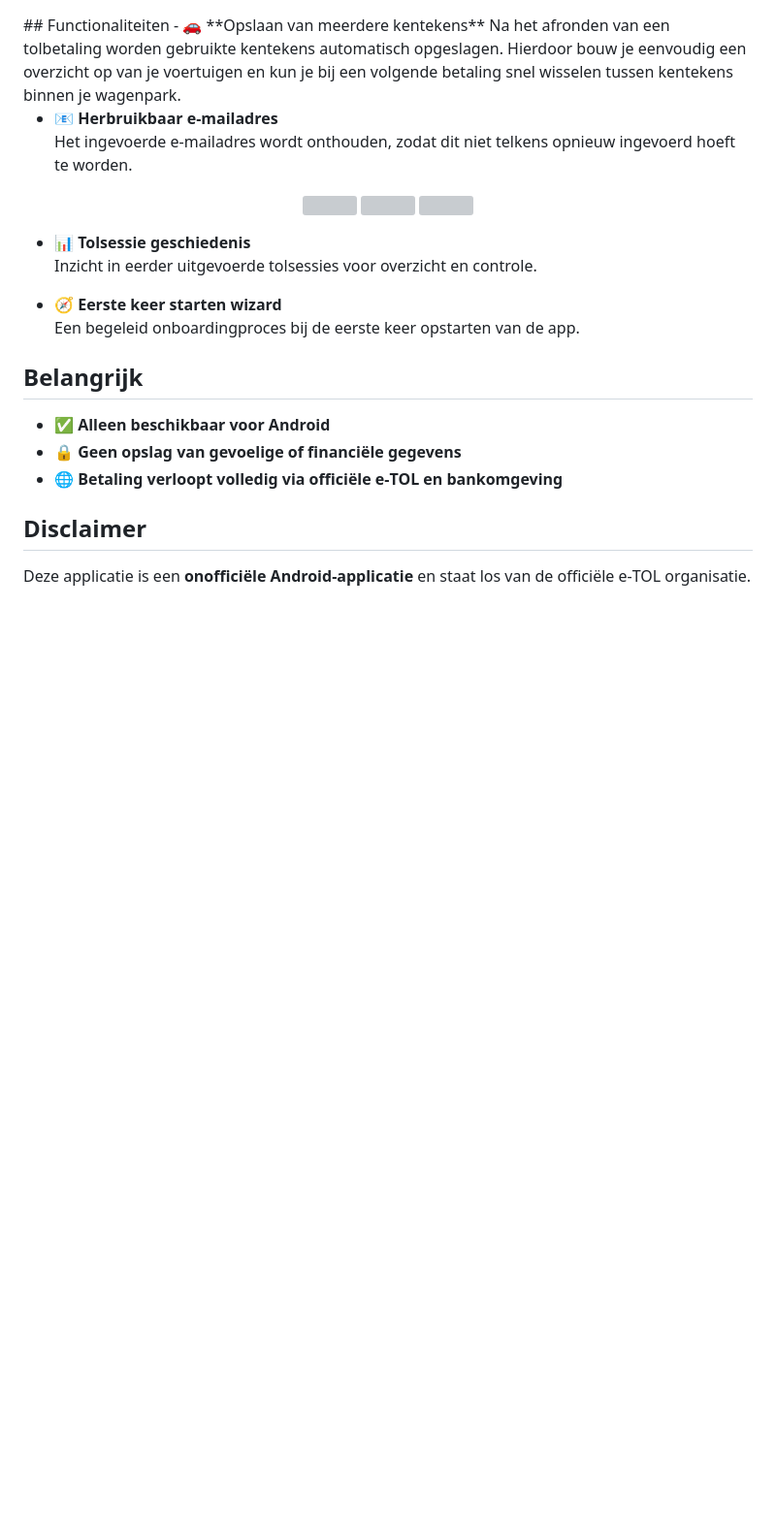
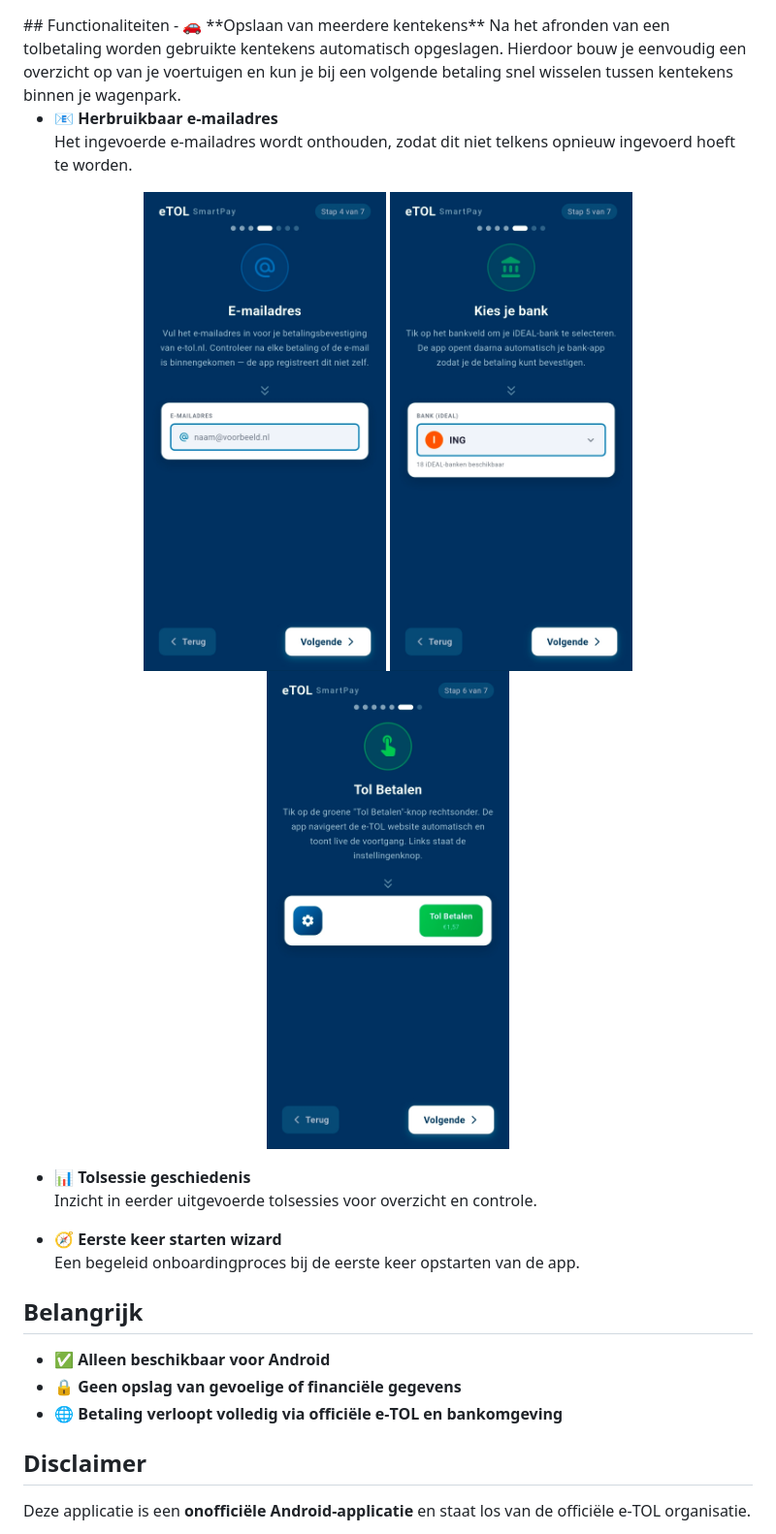
Before and after one commit to Jochem2025/eTOL-SmartPay, a Markdown page: README.md, the part around one of its changes. Shown at 97% size. Drawn GitHub-style; blank space fills up the shorter version; grey boxes are pictures that could not be loaded.

```diff
--- a/README.md
+++ b/README.md
@@ -17,9 +17,9 @@ De volledige betalingstransactie vindt altijd plaats via de officiële e‑TOL w
 - 📧 **Herbruikbaar e-mailadres**
   Het ingevoerde e-mailadres wordt onthouden, zodat dit niet telkens opnieuw ingevoerd hoeft te worden.
 <p align="center">
-  <img src="SmartPay_4.jpg" width="250" />
-  <img src="SmartPay_5.jpg" width="250" />
-  <img src="SmartPay_6.jpg" width="250" />
+  <img src="screenshots/SmartPay_4.jpg" width="250" />
+  <img src="screenshots/SmartPay_5.jpg" width="250" />
+  <img src="screenshots/SmartPay_6.jpg" width="250" />
 </p>
 
 - 📊 **Tolsessie geschiedenis**
```
Also changed, not shown: other parts of README.md (+3 -3 lines).
